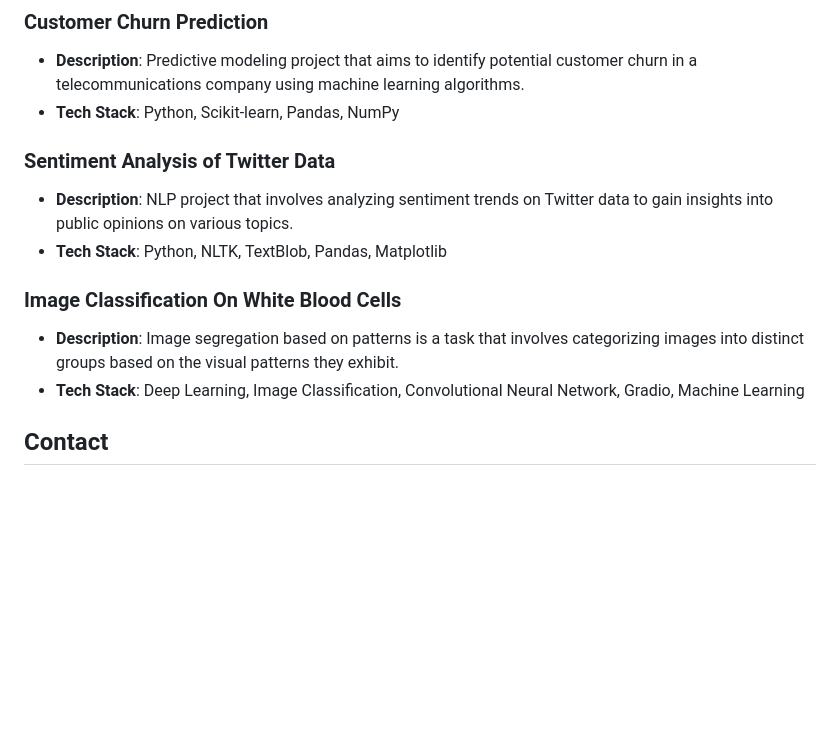
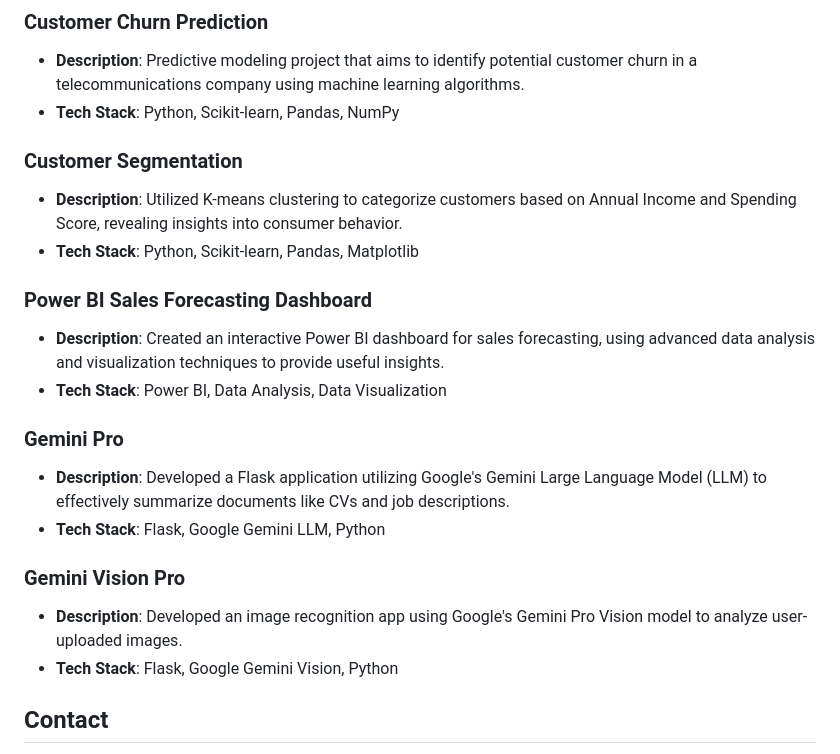
Before and after one commit to SamirSengupta/SamirSengupta, a Markdown page: README.md, the part around the change. GitHub-like rendering; blank space fills up the shorter version.

```diff
--- a/README.md
+++ b/README.md
@@ -104,17 +104,26 @@
 - **Description**: Predictive modeling project that aims to identify potential customer churn in a telecommunications company using machine learning algorithms.
 - **Tech Stack**: Python, Scikit-learn, Pandas, NumPy
 
+### Customer Segmentation
 
-### Sentiment Analysis of Twitter Data
+- **Description**: Utilized K-means clustering to categorize customers based on Annual Income and Spending Score, revealing insights into consumer behavior.
+- **Tech Stack**: Python, Scikit-learn, Pandas, Matplotlib
 
-- **Description**: NLP project that involves analyzing sentiment trends on Twitter data to gain insights into public opinions on various topics.
-- **Tech Stack**: Python, NLTK, TextBlob, Pandas, Matplotlib
+### Power BI Sales Forecasting Dashboard
 
+- **Description**: Created an interactive Power BI dashboard for sales forecasting, using advanced data analysis and visualization techniques to provide useful insights.
+- **Tech Stack**: Power BI, Data Analysis, Data Visualization
 
-### Image Classification On White Blood Cells
+### Gemini Pro
 
-- **Description**: Image segregation based on patterns is a task that involves categorizing images into distinct groups based on the visual patterns they exhibit.
-- **Tech Stack**: Deep Learning, Image Classification, Convolutional Neural Network, Gradio, Machine Learning
+- **Description**: Developed a Flask application utilizing Google's Gemini Large Language Model (LLM) to effectively summarize documents like CVs and job descriptions.
+- **Tech Stack**: Flask, Google Gemini LLM, Python
+
+### Gemini Vision Pro
+
+- **Description**: Developed an image recognition app using Google's Gemini Pro Vision model to analyze user-uploaded images.
+- **Tech Stack**: Flask, Google Gemini Vision, Python
+
 
 
 ## Contact
```
